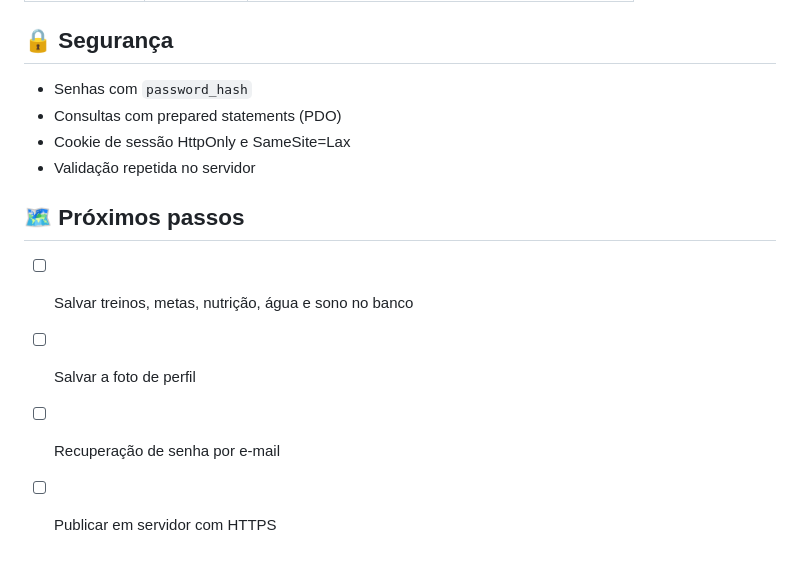
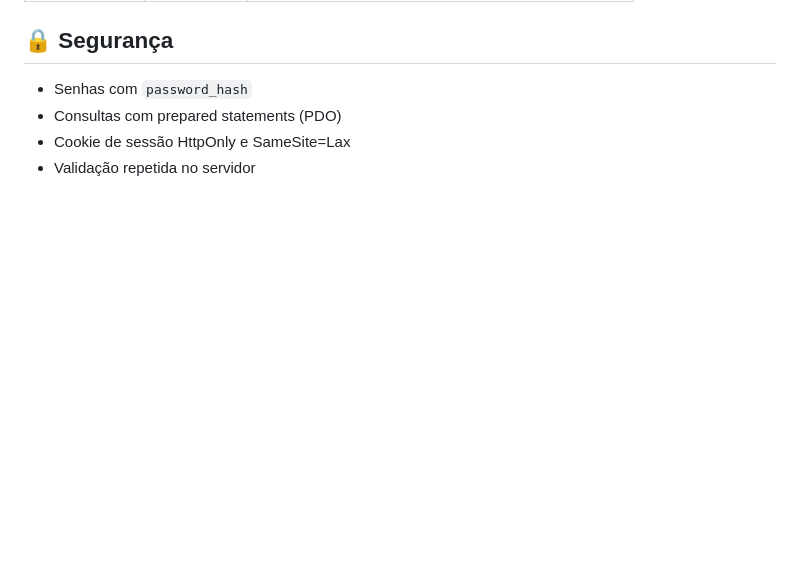
Before and after one commit to joaopedrobajluk/SpartanFit, a Markdown page: README.md, the part around the change. Drawn GitHub-style; blank space fills up the shorter version.

```diff
--- a/README.md
+++ b/README.md
@@ -127,10 +127,3 @@ Credenciais padrão em `api/config.php`:
 - Consultas com prepared statements (PDO)
 - Cookie de sessão HttpOnly e SameSite=Lax
 - Validação repetida no servidor
-
-## 🗺️ Próximos passos
-
-- [ ] Salvar treinos, metas, nutrição, água e sono no banco
-- [ ] Salvar a foto de perfil
-- [ ] Recuperação de senha por e-mail
-- [ ] Publicar em servidor com HTTPS
```
